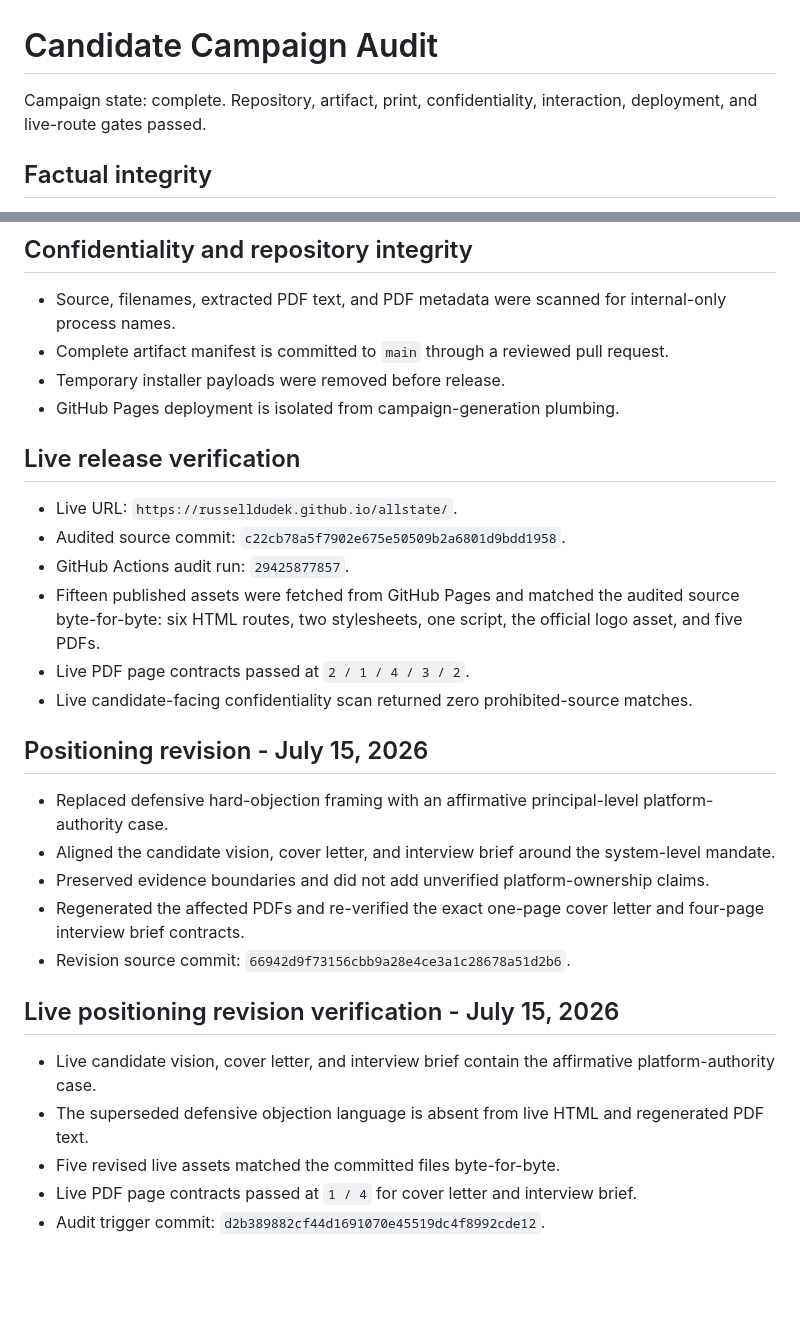
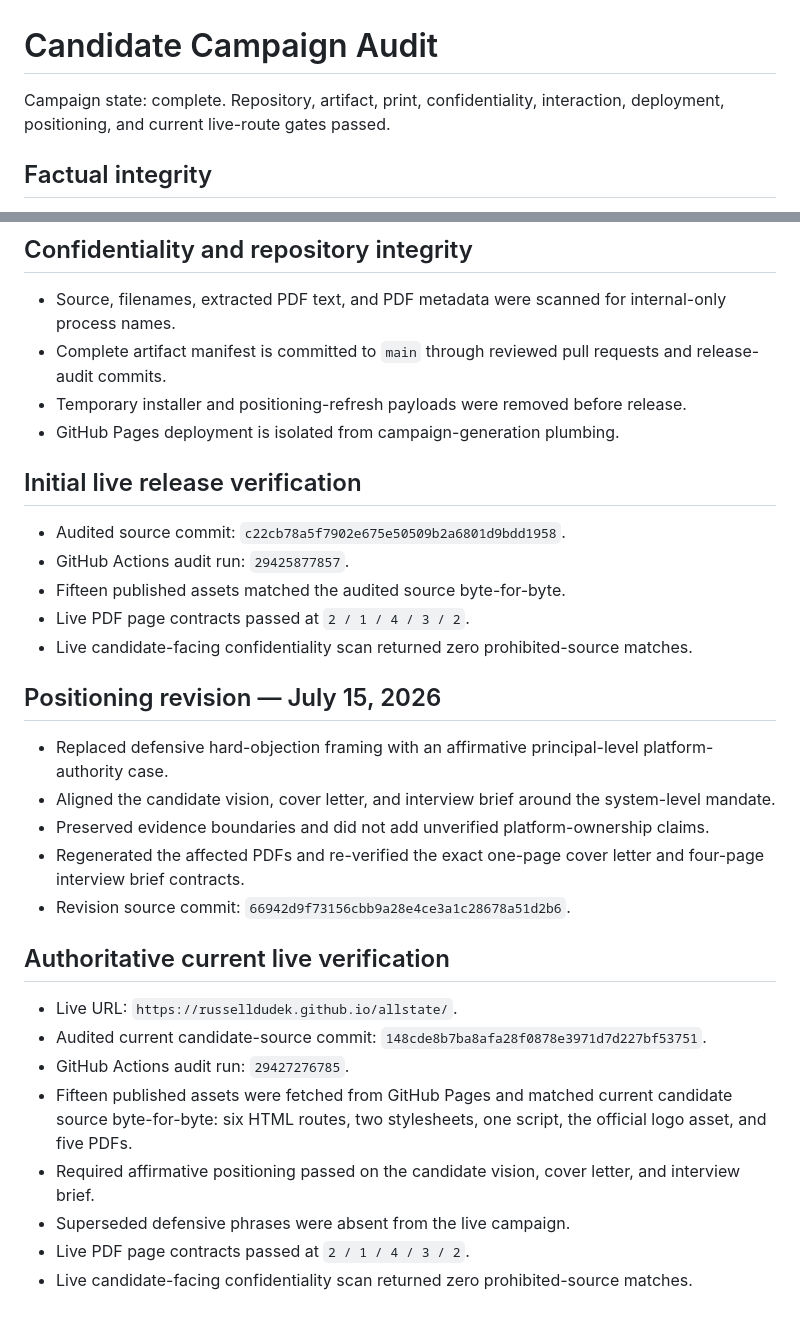
Before and after one commit to russelldudek/allstate, a Markdown page: campaign-audit.md, 2 parts joined by grey strips. GitHub-like rendering; blank space fills up the shorter version.

Commit message:
Record authoritative revised live audit

```diff
--- a/campaign-audit.md
+++ b/campaign-audit.md
@@ -1,6 +1,6 @@
 # Candidate Campaign Audit
 
-Campaign state: complete. Repository, artifact, print, confidentiality, interaction, deployment, and live-route gates passed.
+Campaign state: complete. Repository, artifact, print, confidentiality, interaction, deployment, positioning, and current live-route gates passed.
 
 ## Factual integrity
 - Candidate evidence is limited to the verified canonical record.
@@ -34,30 +34,30 @@ Campaign state: complete. Repository, artifact, print, confidentiality, interact
 
 ## Confidentiality and repository integrity
 - Source, filenames, extracted PDF text, and PDF metadata were scanned for internal-only process names.
-- Complete artifact manifest is committed to `main` through a reviewed pull request.
-- Temporary installer payloads were removed before release.
+- Complete artifact manifest is committed to `main` through reviewed pull requests and release-audit commits.
+- Temporary installer and positioning-refresh payloads were removed before release.
 - GitHub Pages deployment is isolated from campaign-generation plumbing.
 
-## Live release verification
-- Live URL: `https://russelldudek.github.io/allstate/`.
+## Initial live release verification
 - Audited source commit: `c22cb78a5f7902e675e50509b2a6801d9bdd1958`.
 - GitHub Actions audit run: `29425877857`.
-- Fifteen published assets were fetched from GitHub Pages and matched the audited source byte-for-byte: six HTML routes, two stylesheets, one script, the official logo asset, and five PDFs.
+- Fifteen published assets matched the audited source byte-for-byte.
 - Live PDF page contracts passed at `2 / 1 / 4 / 3 / 2`.
 - Live candidate-facing confidentiality scan returned zero prohibited-source matches.
 
-
-## Positioning revision - July 15, 2026
+## Positioning revision — July 15, 2026
 - Replaced defensive hard-objection framing with an affirmative principal-level platform-authority case.
 - Aligned the candidate vision, cover letter, and interview brief around the system-level mandate.
 - Preserved evidence boundaries and did not add unverified platform-ownership claims.
 - Regenerated the affected PDFs and re-verified the exact one-page cover letter and four-page interview brief contracts.
 - Revision source commit: `66942d9f73156cbb9a28e4ce3a1c28678a51d2b6`.
 
-
-## Live positioning revision verification - July 15, 2026
-- Live candidate vision, cover letter, and interview brief contain the affirmative platform-authority case.
-- The superseded defensive objection language is absent from live HTML and regenerated PDF text.
-- Five revised live assets matched the committed files byte-for-byte.
-- Live PDF page contracts passed at `1 / 4` for cover letter and interview brief.
-- Audit trigger commit: `d2b389882cf44d1691070e45519dc4f8992cde12`.
+## Authoritative current live verification
+- Live URL: `https://russelldudek.github.io/allstate/`.
+- Audited current candidate-source commit: `148cde8b7ba8afa28f0878e3971d7d227bf53751`.
+- GitHub Actions audit run: `29427276785`.
+- Fifteen published assets were fetched from GitHub Pages and matched current candidate source byte-for-byte: six HTML routes, two stylesheets, one script, the official logo asset, and five PDFs.
+- Required affirmative positioning passed on the candidate vision, cover letter, and interview brief.
+- Superseded defensive phrases were absent from the live campaign.
+- Live PDF page contracts passed at `2 / 1 / 4 / 3 / 2`.
+- Live candidate-facing confidentiality scan returned zero prohibited-source matches.
```
